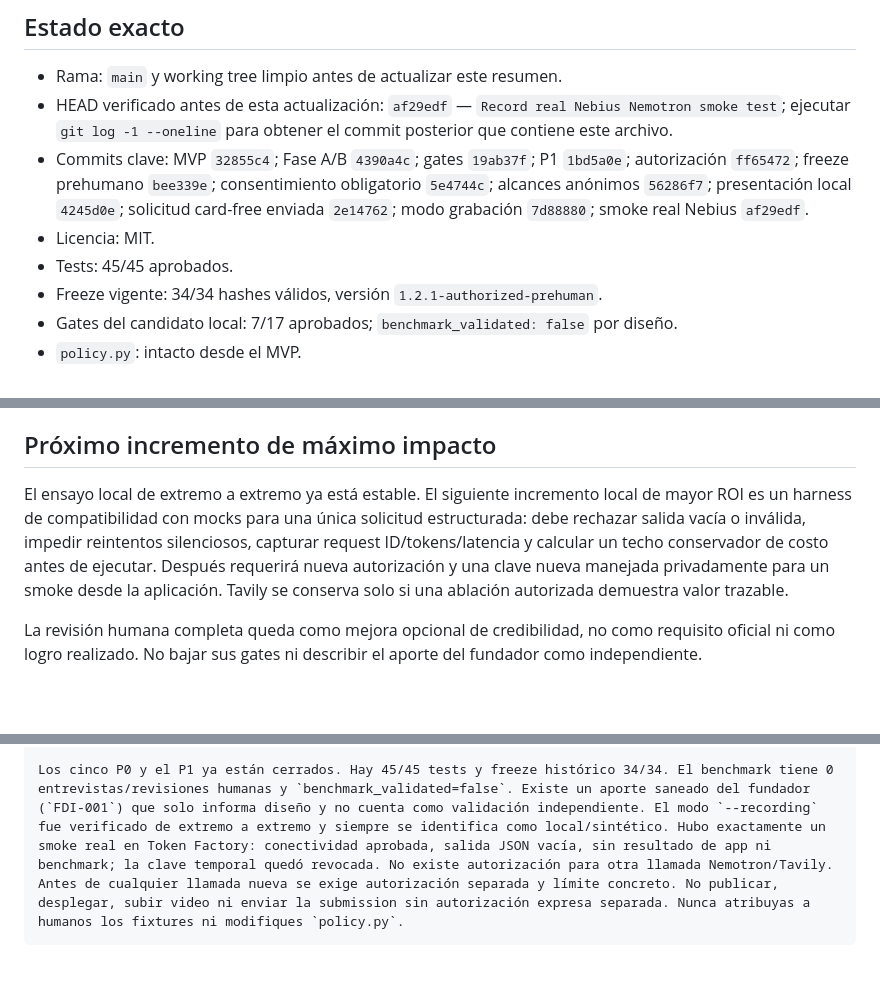
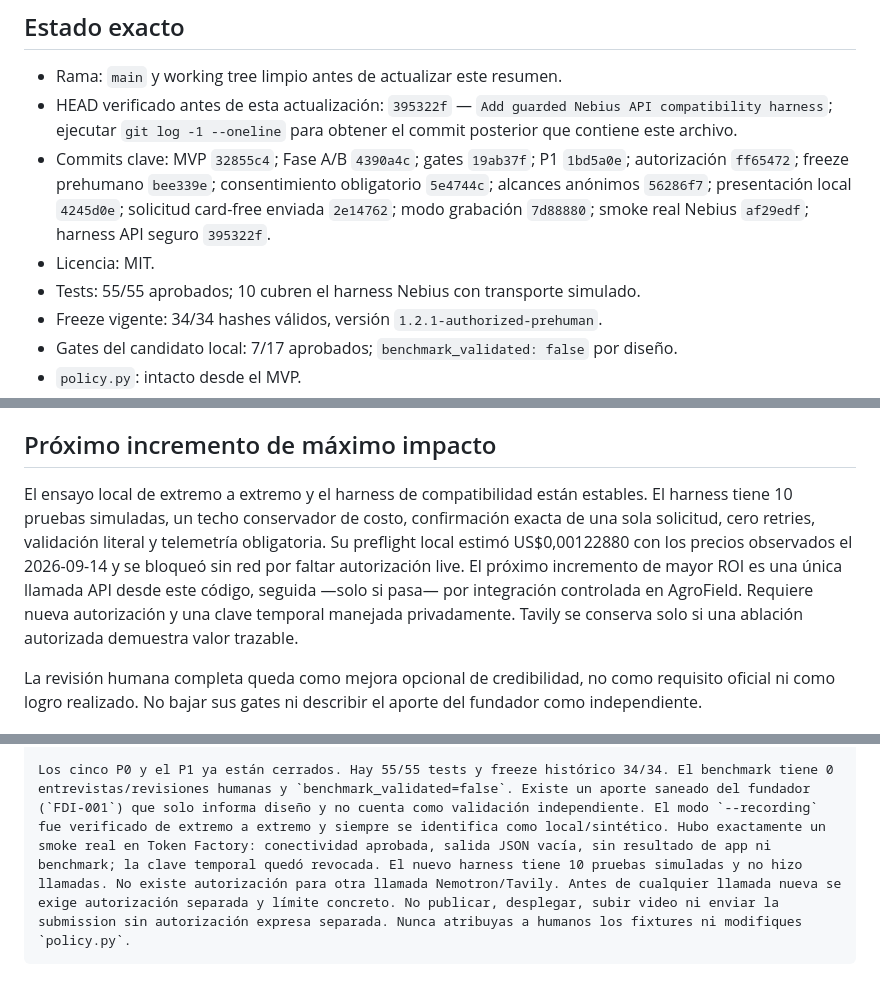
Before and after one commit to rodiagro-ui/agrofield-agent, a Markdown page: RESUMEN_COMPLETO_PARA_OTRA_IA.md, 3 parts joined by grey strips. GitHub-like rendering; blank space fills up the shorter version.

Commit message:
Refresh handoff after guarded API harness

````diff
--- a/RESUMEN_COMPLETO_PARA_OTRA_IA.md
+++ b/RESUMEN_COMPLETO_PARA_OTRA_IA.md
@@ -13,10 +13,10 @@ Ya existe un MVP funcional con FastAPI, SQLite, interfaz móvil, extractor deter
 ## Estado exacto
 
 - Rama: `main` y working tree limpio antes de actualizar este resumen.
-- HEAD verificado antes de esta actualización: `af29edf` — `Record real Nebius Nemotron smoke test`; ejecutar `git log -1 --oneline` para obtener el commit posterior que contiene este archivo.
-- Commits clave: MVP `32855c4`; Fase A/B `4390a4c`; gates `19ab37f`; P1 `1bd5a0e`; autorización `ff65472`; freeze prehumano `bee339e`; consentimiento obligatorio `5e4744c`; alcances anónimos `56286f7`; presentación local `4245d0e`; solicitud card-free enviada `2e14762`; modo grabación `7d88880`; smoke real Nebius `af29edf`.
+- HEAD verificado antes de esta actualización: `395322f` — `Add guarded Nebius API compatibility harness`; ejecutar `git log -1 --oneline` para obtener el commit posterior que contiene este archivo.
+- Commits clave: MVP `32855c4`; Fase A/B `4390a4c`; gates `19ab37f`; P1 `1bd5a0e`; autorización `ff65472`; freeze prehumano `bee339e`; consentimiento obligatorio `5e4744c`; alcances anónimos `56286f7`; presentación local `4245d0e`; solicitud card-free enviada `2e14762`; modo grabación `7d88880`; smoke real Nebius `af29edf`; harness API seguro `395322f`.
 - Licencia: MIT.
-- Tests: 45/45 aprobados.
+- Tests: 55/55 aprobados; 10 cubren el harness Nebius con transporte simulado.
 - Freeze vigente: 34/34 hashes válidos, versión `1.2.1-authorized-prehuman`.
 - Gates del candidato local: 7/17 aprobados; `benchmark_validated: false` por diseño.
 - `policy.py`: intacto desde el MVP.
@@ -117,7 +117,7 @@ Existe una inferencia real con Nemotron vía Nebius, pero no una ejecución del
 
 ## Próximo incremento de máximo impacto
 
-El ensayo local de extremo a extremo ya está estable. El siguiente incremento local de mayor ROI es un harness de compatibilidad con mocks para una única solicitud estructurada: debe rechazar salida vacía o inválida, impedir reintentos silenciosos, capturar request ID/tokens/latencia y calcular un techo conservador de costo antes de ejecutar. Después requerirá nueva autorización y una clave nueva manejada privadamente para un smoke desde la aplicación. Tavily se conserva solo si una ablación autorizada demuestra valor trazable.
+El ensayo local de extremo a extremo y el harness de compatibilidad están estables. El harness tiene 10 pruebas simuladas, un techo conservador de costo, confirmación exacta de una sola solicitud, cero retries, validación literal y telemetría obligatoria. Su preflight local estimó US$0,00122880 con los precios observados el 2026-09-14 y se bloqueó sin red por faltar autorización live. El próximo incremento de mayor ROI es una única llamada API desde este código, seguida —solo si pasa— por integración controlada en AgroField. Requiere nueva autorización y una clave temporal manejada privadamente. Tavily se conserva solo si una ablación autorizada demuestra valor trazable.
 
 La revisión humana completa queda como mejora opcional de credibilidad, no como requisito oficial ni como logro realizado. No bajar sus gates ni describir el aporte del fundador como independiente.
 
@@ -128,3 +128,3 @@ Continúa AgroField Agent desde este repositorio. Lee completos y en este orden:
 
-Los cinco P0 y el P1 ya están cerrados. Hay 45/45 tests y freeze histórico 34/34. El benchmark tiene 0 entrevistas/revisiones humanas y `benchmark_validated=false`. Existe un aporte saneado del fundador (`FDI-001`) que solo informa diseño y no cuenta como validación independiente. El modo `--recording` fue verificado de extremo a extremo y siempre se identifica como local/sintético. Hubo exactamente un smoke real en Token Factory: conectividad aprobada, salida JSON vacía, sin resultado de app ni benchmark; la clave temporal quedó revocada. No existe autorización para otra llamada Nemotron/Tavily. Antes de cualquier llamada nueva se exige autorización separada y límite concreto. No publicar, desplegar, subir video ni enviar la submission sin autorización expresa separada. Nunca atribuyas a humanos los fixtures ni modifiques `policy.py`.
+Los cinco P0 y el P1 ya están cerrados. Hay 55/55 tests y freeze histórico 34/34. El benchmark tiene 0 entrevistas/revisiones humanas y `benchmark_validated=false`. Existe un aporte saneado del fundador (`FDI-001`) que solo informa diseño y no cuenta como validación independiente. El modo `--recording` fue verificado de extremo a extremo y siempre se identifica como local/sintético. Hubo exactamente un smoke real en Token Factory: conectividad aprobada, salida JSON vacía, sin resultado de app ni benchmark; la clave temporal quedó revocada. El nuevo harness tiene 10 pruebas simuladas y no hizo llamadas. No existe autorización para otra llamada Nemotron/Tavily. Antes de cualquier llamada nueva se exige autorización separada y límite concreto. No publicar, desplegar, subir video ni enviar la submission sin autorización expresa separada. Nunca atribuyas a humanos los fixtures ni modifiques `policy.py`.
 ```
````
Also changed, not shown: other parts of RESUMEN_COMPLETO_PARA_OTRA_IA.md (+1 -1 lines), HANDOFF_PARA_OTRA_IA.md (+5 -3 lines).
